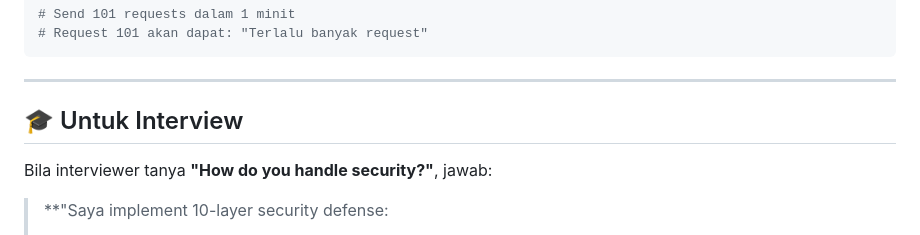
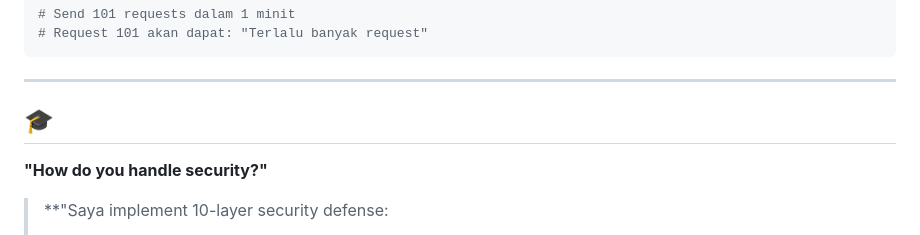
Before and after one commit to ImranNaufal/ecommerce-oms-laravel, a Markdown page: SECURITY.md, the part around the change. GitHub-like rendering.

```diff
--- a/SECURITY.md
+++ b/SECURITY.md
@@ -222,9 +222,9 @@ GET /api/products?search=' OR 1=1--
 
 ---
 
-## 🎓 Untuk Interview
+## 🎓
 
-Bila interviewer tanya **"How do you handle security?"**, jawab:
+**"How do you handle security?"**
 
 > **"Saya implement 10-layer security defense:
 > 1. Rate limiting untuk prevent brute force dan DDoS
```
